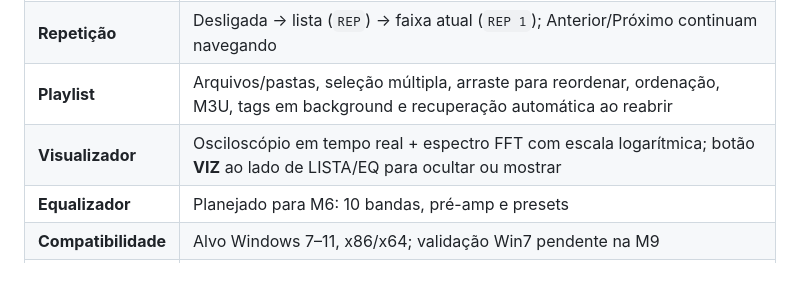
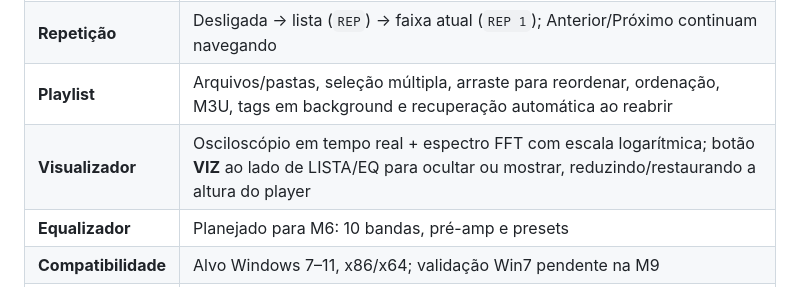
Before and after one commit to Karkoff/litesic, a Markdown page: README.md, the part around the change. Rendered like a GitHub page.

Commit message:
UI: reduz altura do player ao ocultar visualizador

```diff
--- a/README.md
+++ b/README.md
@@ -62,7 +62,7 @@ O produto prevê três janelas independentes:
 | **Interface** | Player e playlist sem borda; playlist redimensionável e com encaixe magnético ao player |
 | **Repetição** | Desligada → lista (`REP`) → faixa atual (`REP 1`); Anterior/Próximo continuam navegando |
 | **Playlist** | Arquivos/pastas, seleção múltipla, arraste para reordenar, ordenação, M3U, tags em background e recuperação automática ao reabrir |
-| **Visualizador** | Osciloscópio em tempo real + espectro FFT com escala logarítmica; botão **VIZ** ao lado de LISTA/EQ para ocultar ou mostrar |
+| **Visualizador** | Osciloscópio em tempo real + espectro FFT com escala logarítmica; botão **VIZ** ao lado de LISTA/EQ para ocultar ou mostrar, reduzindo/restaurando a altura do player |
 | **Equalizador** | Planejado para M6: 10 bandas, pré-amp e presets |
 | **Compatibilidade** | Alvo Windows 7–11, x86/x64; validação Win7 pendente na M9 |
 | **DPI** | Suporte a alta densidade de pixels |
```
Also changed, not shown: docs/VISUALIZER-TOGGLE-2026-10-11.md (+20 -2 lines), docs/evidence/visualizer-compact/viz-resize-compact.png (added), docs/evidence/visualizer-compact/viz-resize-expanded.png (added), docs/evidence/visualizer-compact/viz-resize-restored.png (added), 10 other files.
